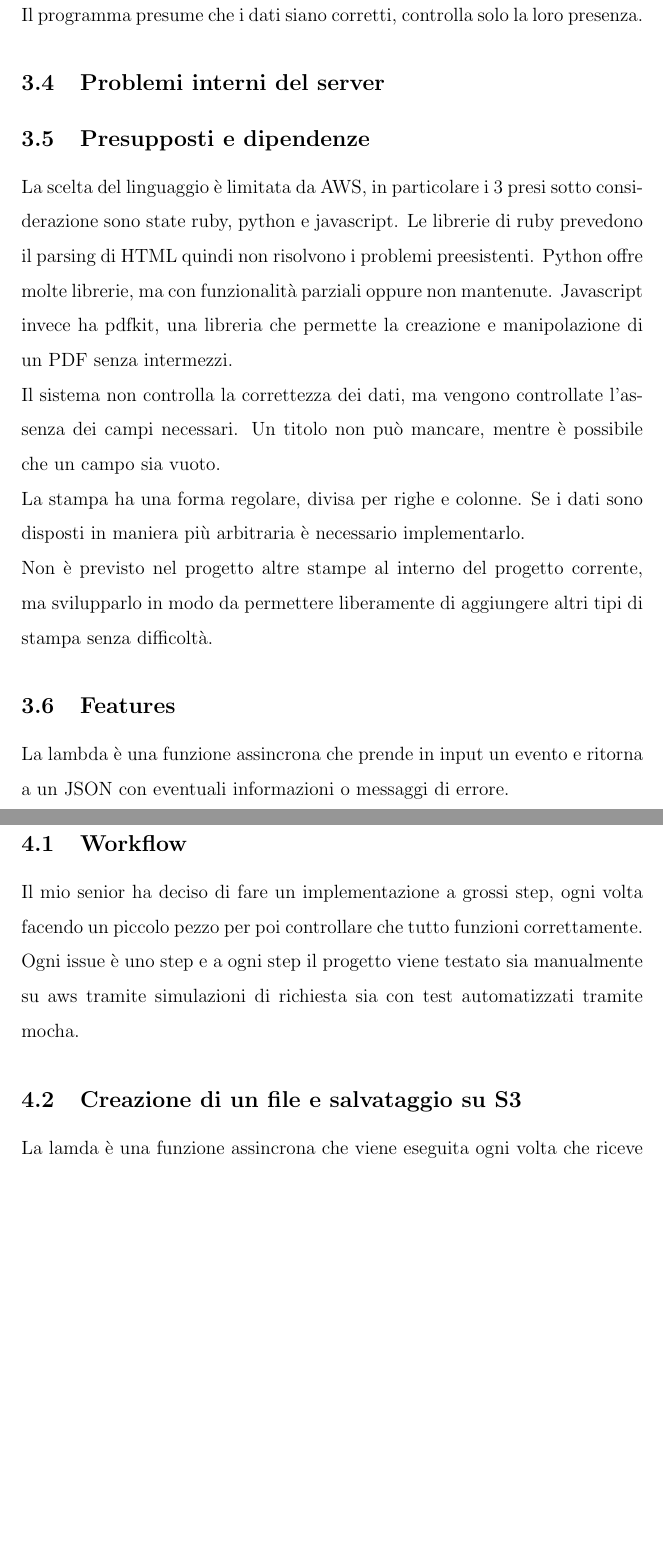
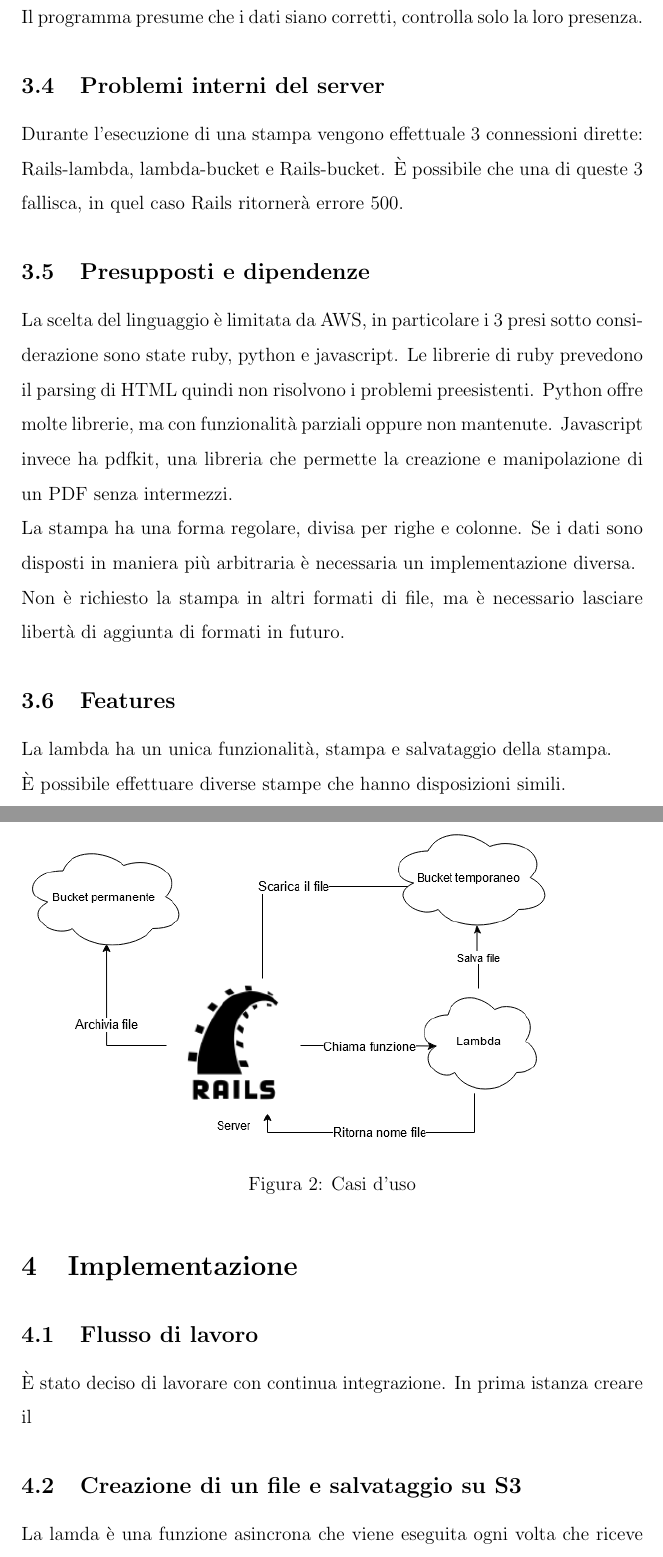
Before and after one commit to MRdima98/Tesi, a LaTeX document (tesi.tex): two parts of pages 12 and 13 of 14 before the commit and two parts of pages 12 and 13 of 15 after it, joined at a grey line, cut so that both start at the same text, the shorter picture padded with empty space. Compiled offline with pdfLaTeX.

Commit message:
Requisiti done

```diff
--- a/tesi.tex
+++ b/tesi.tex
@@ -3,6 +3,7 @@
 \usepackage{emptypage}
 \usepackage{blindtext}
 \usepackage{titlesec}
+\usepackage{float}
 \usepackage[hidelinks]{hyperref}
 \usepackage{graphicx}
 \usepackage[italian]{babel}
@@ -190,6 +196,10 @@ base64, se è assente non verrà scritto nulla.
 \\ Il programma presume che i dati siano corretti, controlla solo la loro presenza.
 
 \subsection{Problemi interni del server}
+Durante l'esecuzione di una stampa vengono effettuale 3 connessioni dirette:
+Rails-lambda, lambda-bucket e Rails-bucket. È possibile che una di queste 3
+fallisca, in quel caso Rails ritornerà errore 500.
+
 \subsection{Presupposti e dipendenze}
 La scelta del linguaggio è limitata da AWS, in particolare i 3 presi sotto considerazione
 sono state ruby, python e javascript.
@@ -198,28 +208,31 @@ preesistenti.
 Python offre molte librerie, ma con funzionalità parziali oppure non mantenute.
 Javascript invece ha pdfkit, una libreria che permette la creazione e manipolazione
 di un PDF senza intermezzi.
-\\ Il sistema non controlla la correttezza dei dati, ma vengono controllate l'assenza
-dei campi necessari. Un titolo non può mancare, mentre è possibile che un campo
-sia vuoto.
 \\ La stampa ha una forma regolare, divisa per righe e colonne. Se i dati sono
-disposti in maniera più arbitraria è necessario implementarlo.
-\\ Non è previsto nel progetto altre stampe al interno del progetto corrente, ma
-svilupparlo in modo da permettere liberamente di aggiungere altri tipi di stampa
-senza difficoltà.
+disposti in maniera più arbitraria è necessaria un implementazione diversa.
+\\ Non è richiesto la stampa in altri formati di file, ma è necessario lasciare
+libertà di aggiunta di formati in futuro.
 
 \subsection{Features}
-La lambda è una funzione assincrona che prende in input un evento e ritorna a
-un JSON con eventuali informazioni o messaggi di errore.
+La lambda ha un unica funzionalità, stampa e salvataggio della stampa.
+\\ È possibile effettuare diverse stampe che hanno disposizioni simili.
+\\ È possibile stampare immagini.
 
-\section{Sviluppo}
-\subsection{Workflow}
-Il mio senior ha deciso di fare un implementazione a grossi step, ogni volta
-facendo un piccolo pezzo per poi controllare che tutto funzioni correttamente.
-Ogni issue è uno step e a ogni step il progetto viene testato sia manualmente su
-aws tramite simulazioni di richiesta sia con test automatizzati tramite mocha.
+\begin{figure}[H]
+\includegraphics[scale = 0.6]{useCases.png}
+\caption{Casi d'uso}
+\label{fig:mesh2}
+\end{figure}
+
+
+
+\section{Implementazione}
+\subsection{Flusso di lavoro}
+È stato deciso di lavorare con continua integrazione. In prima istanza creare
+il
 
 \subsection{Creazione di un file e salvataggio su S3}
-La lamda è una funzione assincrona che viene eseguita ogni volta che riceve una
+La lamda è una funzione asincrona che viene eseguita ogni volta che riceve una
 chiamata https. Bisogna prima di tutto creare una connessione con il bucket di s3,
 una volta creata questa connessione si può salvare un file passando il filepath
 oppure uno stream di data e avremo salvato il file su S3
```
Also changed, not shown: images/useCases.png (added), tesi.pdf, tesi.tex (44 more changed lines), 8 other files.
